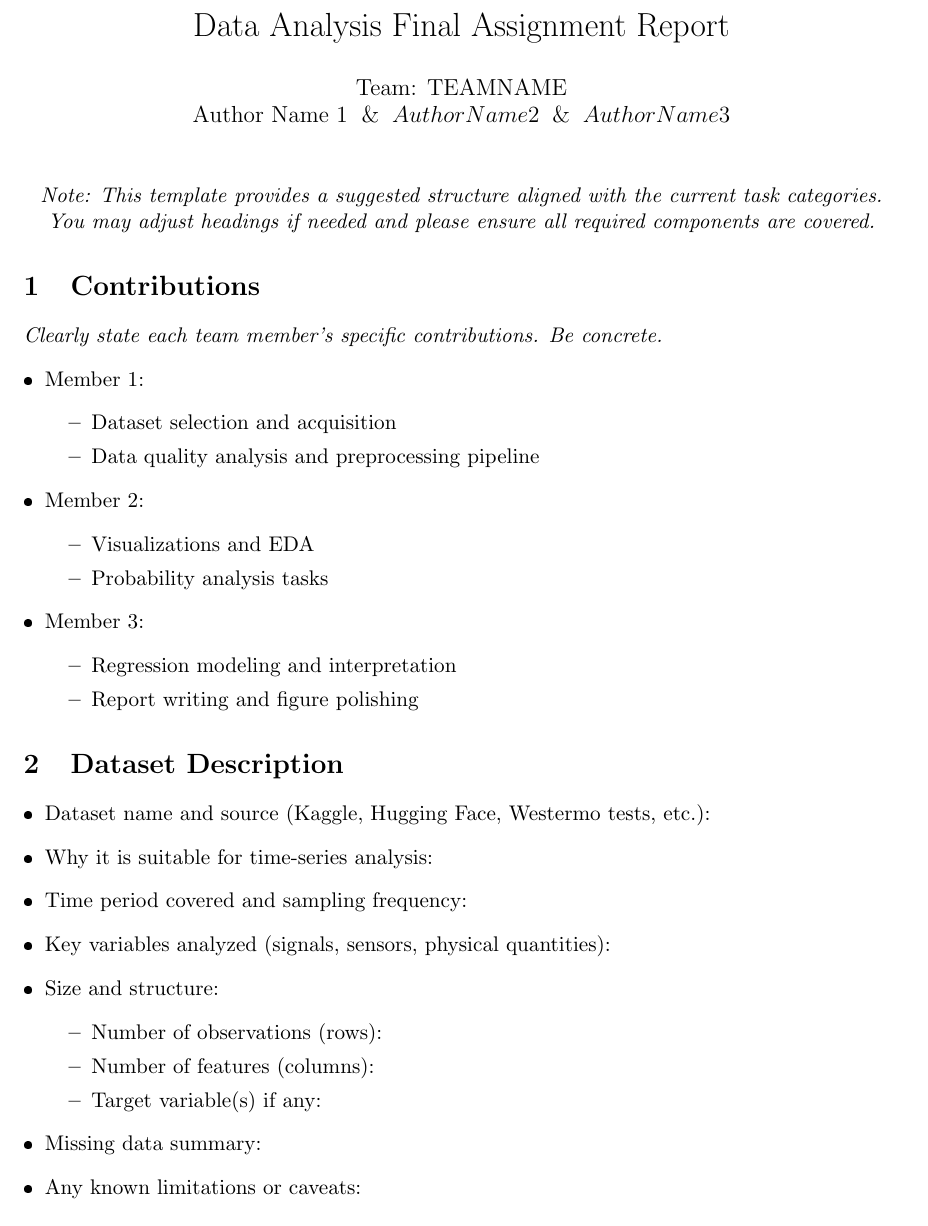
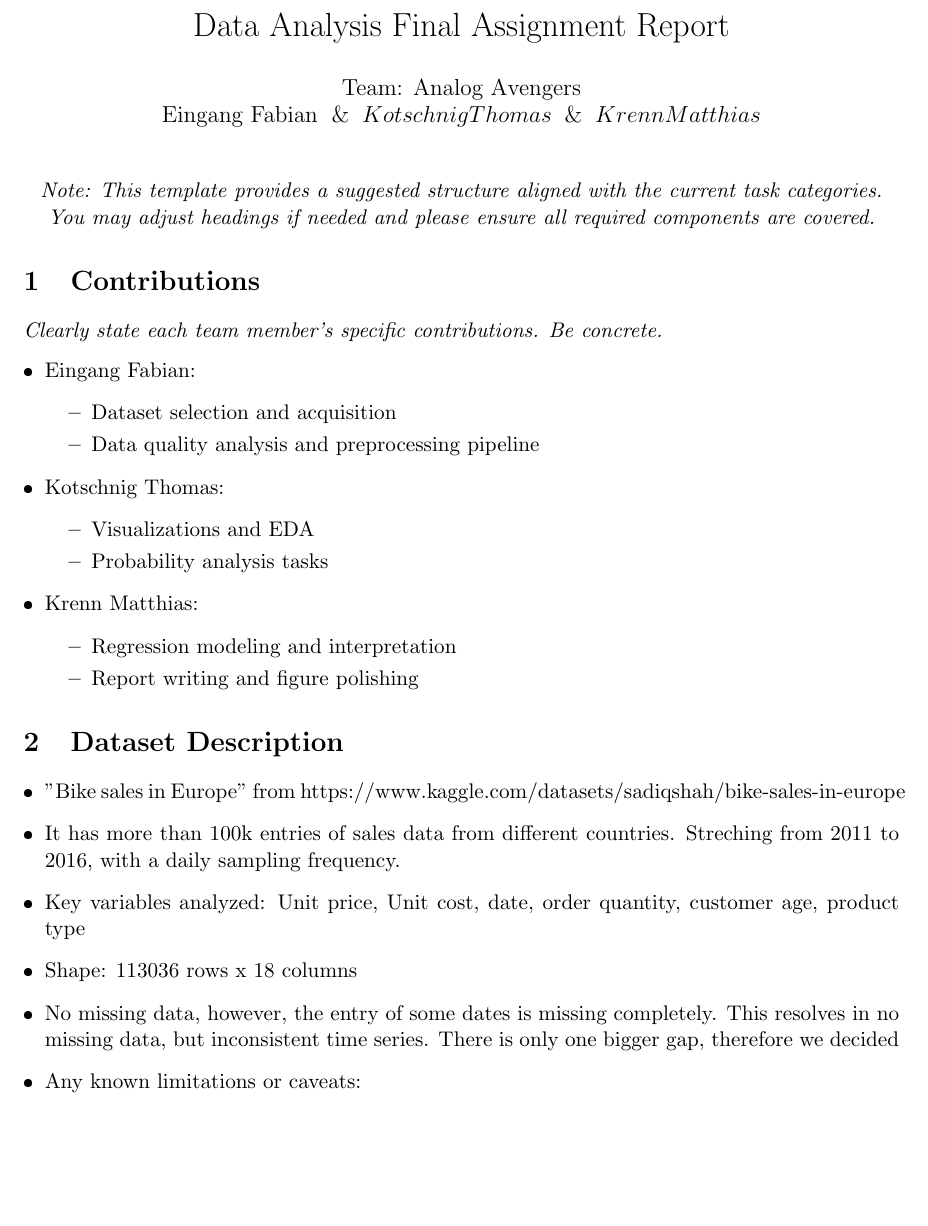
Before and after one commit to Kotschnig-edu/DataAnalysis, a LaTeX document (report/Report_Template.tex): part of page 1 of 5, cut so that both start at the same text, the shorter picture padded with empty space. The pictures show the PDF file report/Report_Template.pdf that the author committed with the source.

Commit message:
beginning of report writing

```diff
--- a/report/Report_Template.tex
+++ b/report/Report_Template.tex
@@ -12,8 +12,8 @@
 
 \title{Data Analysis Final Assignment Report}
 \author{%
-  Team: TEAMNAME\\
-  Author Name 1
+  Team: Analog Avengers\\
+  Eingang Fabian
   \And
-  Author Name 2
+  Kotschnig Thomas
   \And
@@ -32,17 +32,17 @@
 \section{Contributions}
 \textit{Clearly state each team member's specific contributions. Be concrete.}
 \begin{itemize}[leftmargin=*]
-    \item Member 1:
+    \item Eingang Fabian:
     \begin{itemize}
         \item Dataset selection and acquisition
         \item Data quality analysis and preprocessing pipeline
     \end{itemize}
-    \item Member 2:
+    \item Kotschnig Thomas:
     \begin{itemize}
         \item Visualizations and EDA
         \item Probability analysis tasks
     \end{itemize}
-    \item Member 3:
+    \item Krenn Matthias:
     \begin{itemize}
         \item Regression modeling and interpretation
         \item Report writing and figure polishing
@@ -51,17 +51,12 @@
 
 \section{Dataset Description}
 \begin{itemize}[leftmargin=*]
-    \item Dataset name and source (Kaggle, Hugging Face, Westermo tests, etc.):
-    \item Why it is suitable for time-series analysis:
-    \item Time period covered and sampling frequency:
-    \item Key variables analyzed (signals, sensors, physical quantities):
-    \item Size and structure:
-    \begin{itemize}
-        \item Number of observations (rows):
-        \item Number of features (columns):
-        \item Target variable(s) if any:
-    \end{itemize}
-    \item Missing data summary:
+    \item "Bike sales in Europe" from https://www.kaggle.com/datasets/sadiqshah/bike-sales-in-europe
+    \item It has more than 100k entries of sales data from different countries. Streching from 2011 to 2016, with a daily sampling frequency.
+    \item Key variables analyzed: unit price, unit cost, date, order quantity, customer age, product type
+    \item Shape: 113036 rows x 18 columns
+    \item No missing data, however, the entry of some dates is missing completely.
+    This resolves in no missing data, but inconsistent time series. There is only one bigger gap, therefore we decided
     \item Any known limitations or caveats:
 \end{itemize}
 
```
Also changed, not shown: report/Report_Template.pdf, report/Report_Template.tex (2 more changed lines), 5 other files.
